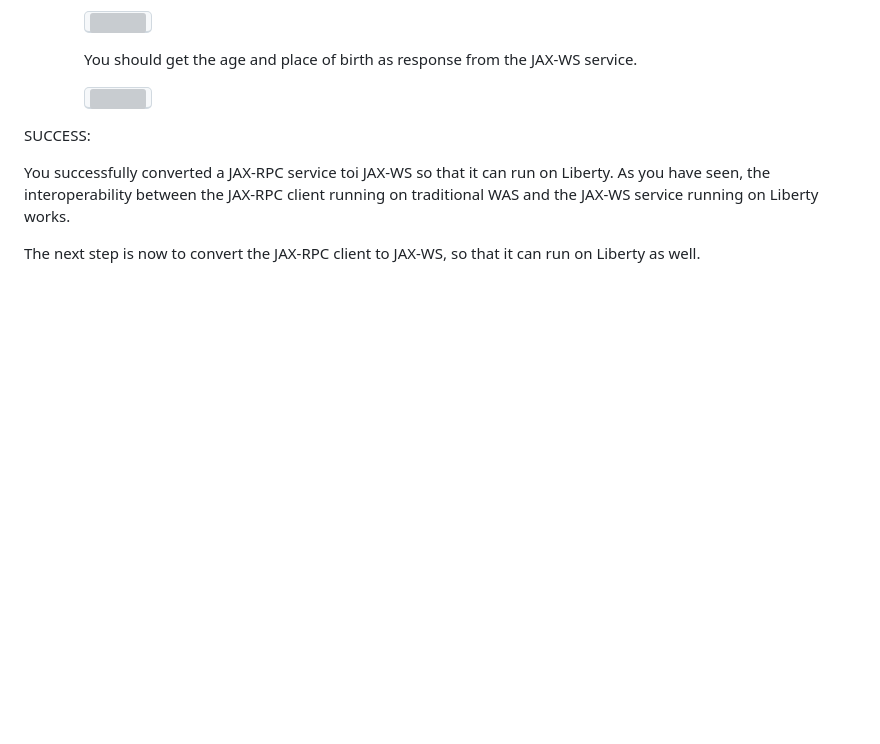
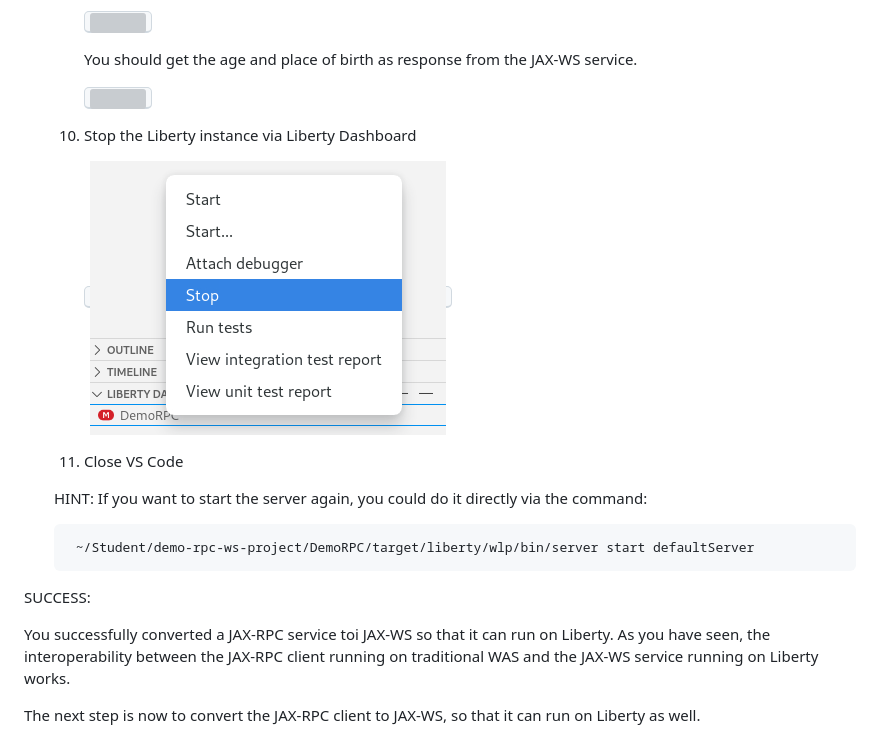
Before and after one commit to LarsBesselmann/JAX-RPC_Demo, a Markdown page: README.md, the part around the change. GitHub-like rendering; pictures changed too: images/media/AMADevTools_JAXRCP_service_ModernizeToLiberty_34.png (added); blank space fills up the shorter version; grey boxes are pictures that could not be loaded.

```diff
--- a/README.md
+++ b/README.md
@@ -459,6 +459,15 @@ The following files shhould get listed:
 
 		<kbd>![](./images/media/AMADevTools_JAXRCP_service_ModernizeToLiberty_33.png)</kbd>
 
+	10. Stop the Liberty instance via Liberty Dashboard
+
+		<kbd>![](./images/media/AMADevTools_JAXRCP_service_ModernizeToLiberty_34.png)</kbd>
+
+	11. Close VS Code
+
+	HINT: If you want to start the server again, you could do it directly via the command:
+
+		~/Student/demo-rpc-ws-project/DemoRPC/target/liberty/wlp/bin/server start defaultServer
 
 
  SUCCESS:
```
Also changed, not shown: 1 other file.
